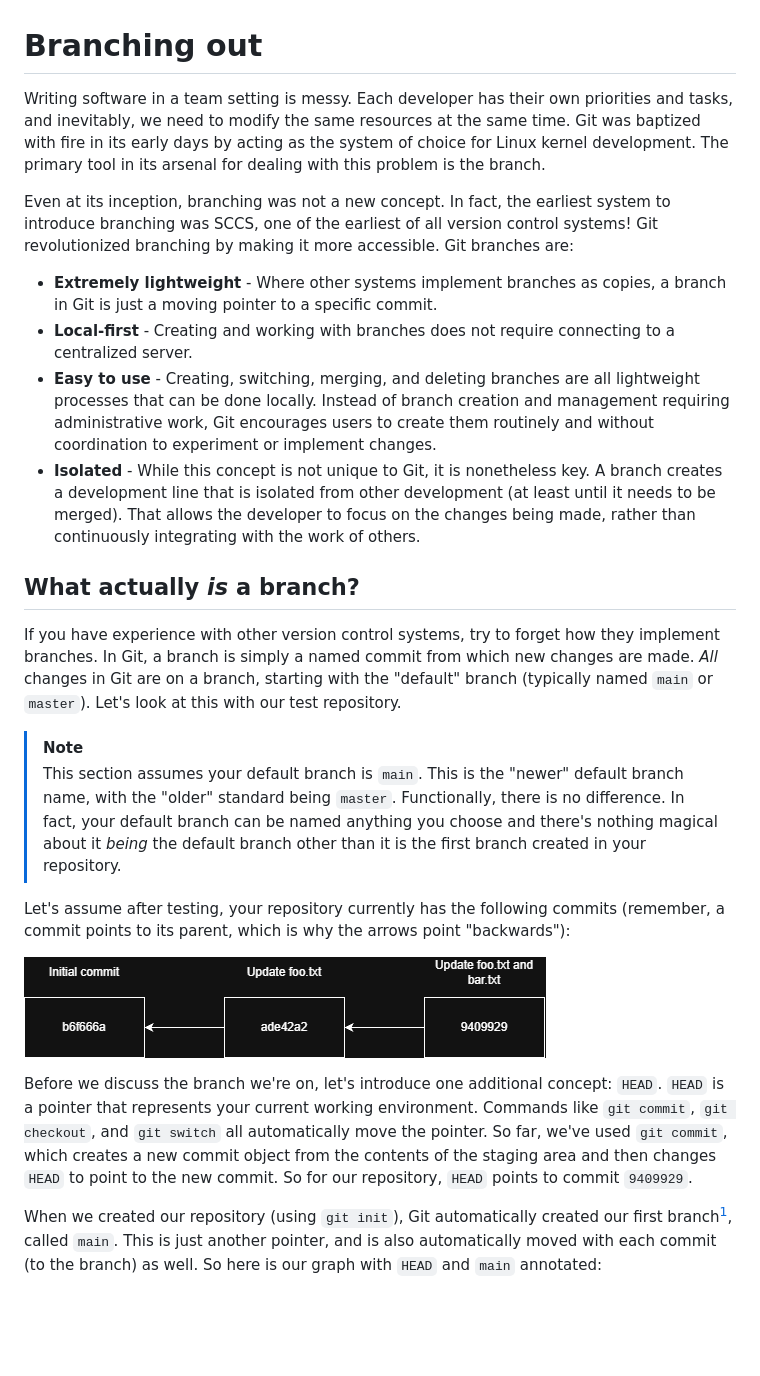
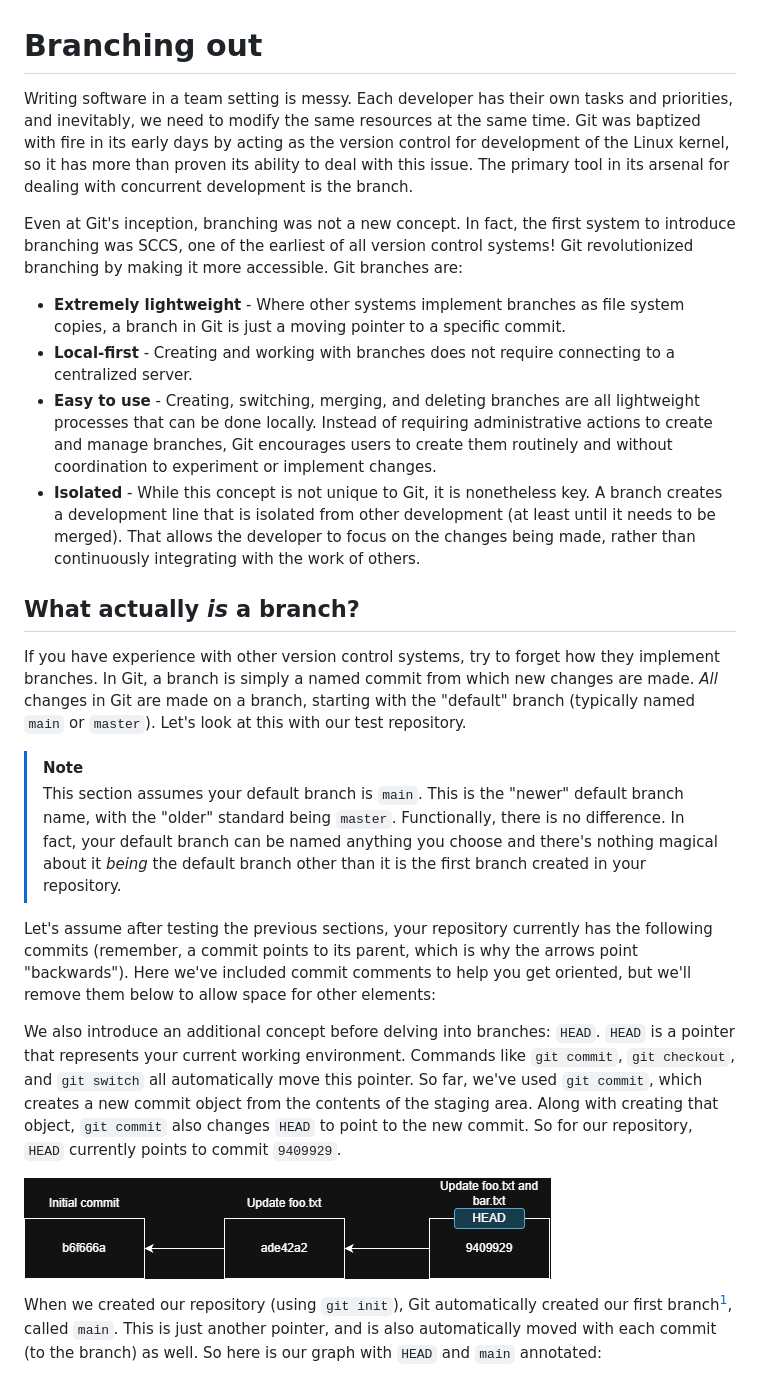
Before and after one commit to eagle79/git-bootcamp, a Markdown page: branching.md, the part around the change. Rendered like a GitHub page; pictures changed too: resources/branching/ex1.png; blank space fills up the shorter version.

Commit message:
Branching section revisions

```diff
--- a/branching.md
+++ b/branching.md
@@ -1,24 +1,25 @@
 # Branching out
-Writing software in a team setting is messy. Each developer has their own priorities and tasks, and inevitably, we need
-to modify the same resources at the same time. Git was baptized with fire in its early days by acting as the system of
-choice for Linux kernel development. The primary tool in its arsenal for dealing with this problem is the branch.
+Writing software in a team setting is messy. Each developer has their own tasks and priorities, and inevitably, we need
+to modify the same resources at the same time. Git was baptized with fire in its early days by acting as the version
+control for development of the Linux kernel, so it has more than proven its ability to deal with this issue. The
+primary tool in its arsenal for dealing with concurrent development is the branch.
 
-Even at its inception, branching was not a new concept. In fact, the earliest system to introduce branching was SCCS,
+Even at Git's inception, branching was not a new concept. In fact, the first system to introduce branching was SCCS,
 one of the earliest of all version control systems! Git revolutionized branching by making it more accessible. Git
 branches are:
-* **Extremely lightweight** - Where other systems implement branches as copies, a branch in Git is just a moving
-  pointer to a specific commit.
+* **Extremely lightweight** - Where other systems implement branches as file system copies, a branch in Git is just a
+  moving pointer to a specific commit.
 * **Local-first** - Creating and working with branches does not require connecting to a centralized server.
 * **Easy to use** - Creating, switching, merging, and deleting branches are all lightweight processes that can be done
-  locally. Instead of branch creation and management requiring administrative work, Git encourages users to create them
-  routinely and without coordination to experiment or implement changes.
+  locally. Instead of requiring administrative actions to create and manage branches, Git encourages users to create
+  them routinely and without coordination to experiment or implement changes.
 * **Isolated** - While this concept is not unique to Git, it is nonetheless key. A branch creates a development line
   that is isolated from other development (at least until it needs to be merged). That allows the developer to focus on
   the changes being made, rather than continuously integrating with the work of others.
 
 ## What actually _is_ a branch?
 If you have experience with other version control systems, try to forget how they implement branches. In Git, a branch
-is simply a named commit from which new changes are made. _All_ changes in Git are on a branch, starting with the
+is simply a named commit from which new changes are made. _All_ changes in Git are made on a branch, starting with the
 "default" branch (typically named `main` or `master`). Let's look at this with our test repository.
 
 > [!NOTE]
@@ -27,16 +28,17 @@ is simply a named commit from which new changes are made. _All_ changes in Git a
 > and there's nothing magical about it _being_ the default branch other than it is the first branch created in your
 > repository.
 
-Let's assume after testing, your repository currently has the following commits (remember, a commit points to its
-parent, which is why the arrows point "backwards"):
+Let's assume after testing the previous sections, your repository currently has the following commits (remember, a
+commit points to its parent, which is why the arrows point "backwards"). Here we've included commit comments to help
+you get oriented, but we'll remove them below to allow space for other elements:
+
+We also introduce an additional concept before delving into branches: `HEAD`. `HEAD` is a pointer that represents your
+current working environment. Commands like `git commit`, `git checkout`, and `git switch` all automatically move this
+pointer. So far, we've used `git commit`, which creates a new commit object from the contents of the staging area. Along
+with creating that object, `git commit` also changes `HEAD` to point to the new commit. So for our repository, `HEAD`
+currently points to commit `9409929`.
 
 ![Initial repository state](./resources/branching/ex1.png)
-
-Before we discuss the branch we're on, let's introduce one additional concept: `HEAD`. `HEAD` is a pointer that
-represents your current working environment. Commands like `git commit`, `git checkout`, and `git switch` all
-automatically move the pointer. So far, we've used `git commit`, which creates a new commit object from the contents of
-the staging area and then changes `HEAD` to point to the new commit. So for our repository, `HEAD` points to commit
-`9409929`.
 
 When we created our repository (using `git init`), Git automatically created our first branch[^1], called `main`. This
 is just another pointer, and is also automatically moved with each commit (to the branch) as well. So here is our graph
```
Also changed, not shown: README.md (+2 -2 lines).
